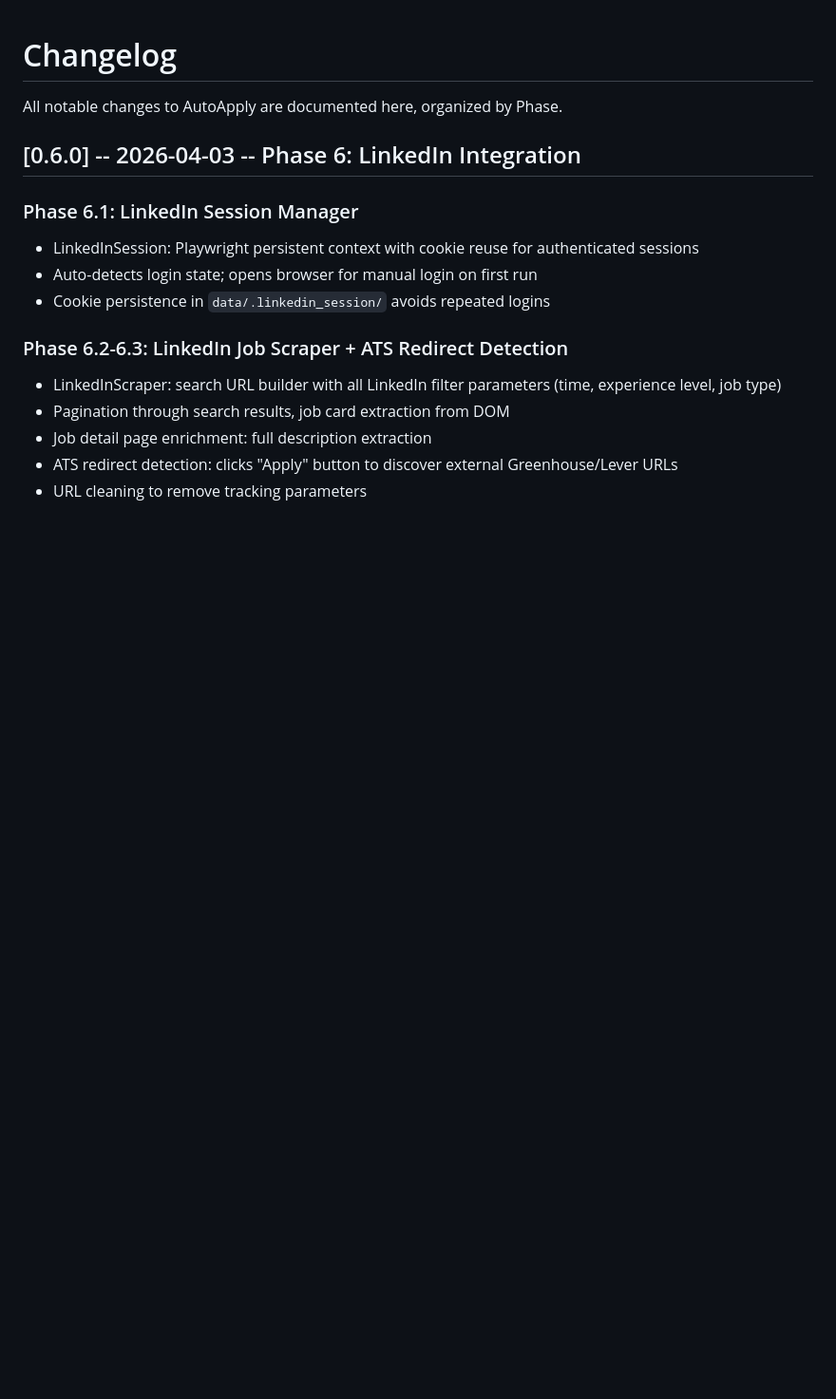
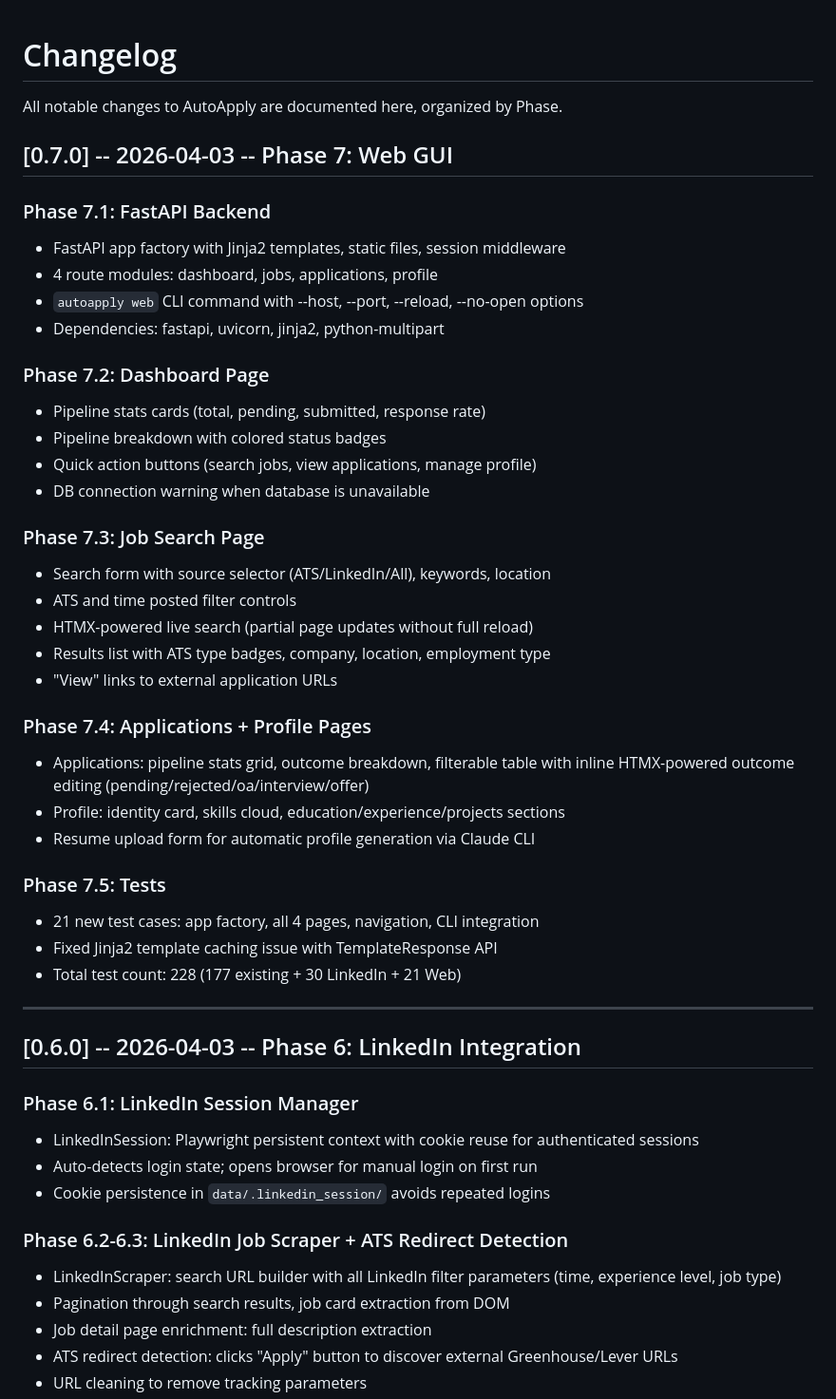
Before and after one commit to Liam-Frost/AutoApply, a Markdown page: docs/CHANGELOG.md, the part around the change. Shown at 95% size. GitHub-like rendering; blank space fills up the shorter version.

```diff
--- a/docs/CHANGELOG.md
+++ b/docs/CHANGELOG.md
@@ -1,6 +1,40 @@
 # Changelog
 
 All notable changes to AutoApply are documented here, organized by Phase.
+
+## [0.7.0] -- 2026-04-03 -- Phase 7: Web GUI
+
+### Phase 7.1: FastAPI Backend
+- FastAPI app factory with Jinja2 templates, static files, session middleware
+- 4 route modules: dashboard, jobs, applications, profile
+- `autoapply web` CLI command with --host, --port, --reload, --no-open options
+- Dependencies: fastapi, uvicorn, jinja2, python-multipart
+
+### Phase 7.2: Dashboard Page
+- Pipeline stats cards (total, pending, submitted, response rate)
+- Pipeline breakdown with colored status badges
+- Quick action buttons (search jobs, view applications, manage profile)
+- DB connection warning when database is unavailable
+
+### Phase 7.3: Job Search Page
+- Search form with source selector (ATS/LinkedIn/All), keywords, location
+- ATS and time posted filter controls
+- HTMX-powered live search (partial page updates without full reload)
+- Results list with ATS type badges, company, location, employment type
+- "View" links to external application URLs
+
+### Phase 7.4: Applications + Profile Pages
+- Applications: pipeline stats grid, outcome breakdown, filterable table
+  with inline HTMX-powered outcome editing (pending/rejected/oa/interview/offer)
+- Profile: identity card, skills cloud, education/experience/projects sections
+- Resume upload form for automatic profile generation via Claude CLI
+
+### Phase 7.5: Tests
+- 21 new test cases: app factory, all 4 pages, navigation, CLI integration
+- Fixed Jinja2 template caching issue with TemplateResponse API
+- Total test count: 228 (177 existing + 30 LinkedIn + 21 Web)
+
+---
 
 ## [0.6.0] -- 2026-04-03 -- Phase 6: LinkedIn Integration
 
```
Also changed, not shown: docs/PROJECT_MANAGEMENT.md (+9 -9 lines).
